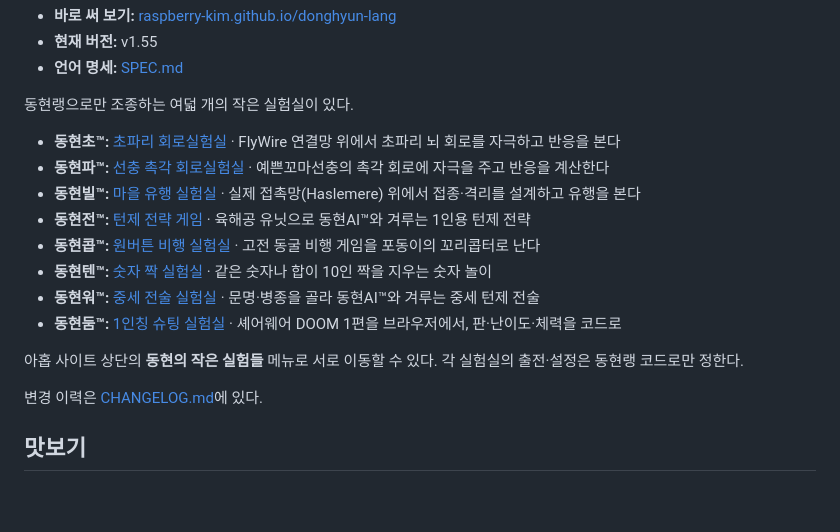
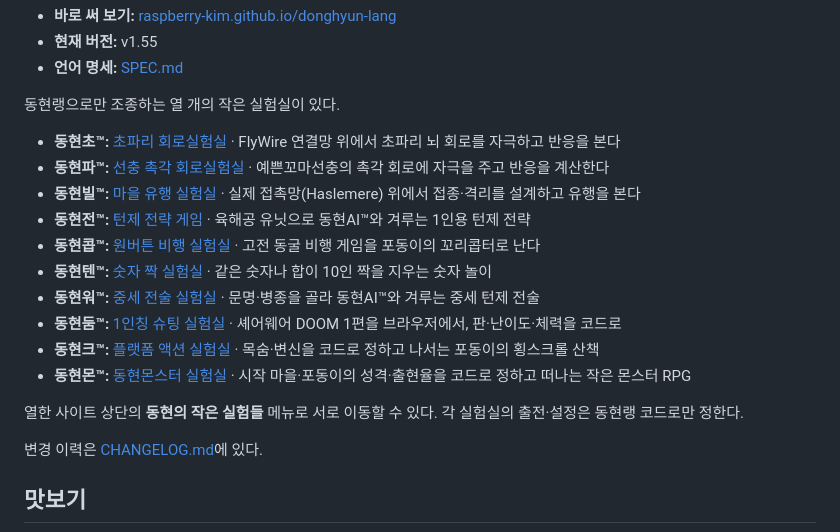
Before and after one commit to Raspberry-Kim/donghyun-lang, a Markdown page: README.md, the part around the change. GitHub-like rendering; blank space fills up the shorter version.

Commit message:
README: 동현크·동현몬 추가(열 개의 실험실). 판 번호는 그대로

```diff
--- a/README.md
+++ b/README.md
@@ -12,7 +12,7 @@
 - **현재 버전:** v1.55
 - **언어 명세:** [SPEC.md](SPEC.md)
 
-동현랭으로만 조종하는 여덟 개의 작은 실험실이 있다.
+동현랭으로만 조종하는 열 개의 작은 실험실이 있다.
 
 - **동현초™:** [초파리 회로실험실](https://raspberry-kim.github.io/donghyun-lab1/) · FlyWire 연결망 위에서 초파리 뇌 회로를 자극하고 반응을 본다
 - **동현파™:** [선충 촉각 회로실험실](https://raspberry-kim.github.io/donghyun-lab2/) · 예쁜꼬마선충의 촉각 회로에 자극을 주고 반응을 계산한다
@@ -22,8 +22,10 @@
 - **동현텐™:** [숫자 짝 실험실](https://raspberry-kim.github.io/donghyun-lab6/) · 같은 숫자나 합이 10인 짝을 지우는 숫자 놀이
 - **동현워™:** [중세 전술 실험실](https://raspberry-kim.github.io/donghyun-lab7/) · 문명·병종을 골라 동현AI™와 겨루는 중세 턴제 전술
 - **동현둠™:** [1인칭 슈팅 실험실](https://raspberry-kim.github.io/donghyun-lab8/) · 셰어웨어 DOOM 1편을 브라우저에서, 판·난이도·체력을 코드로
+- **동현크™:** [플랫폼 액션 실험실](https://raspberry-kim.github.io/donghyun-lab9/) · 목숨·변신을 코드로 정하고 나서는 포동이의 횡스크롤 산책
+- **동현몬™:** [동현몬스터 실험실](https://raspberry-kim.github.io/donghyun-lab10/) · 시작 마을·포동이의 성격·출현율을 코드로 정하고 떠나는 작은 몬스터 RPG
 
-아홉 사이트 상단의 **동현의 작은 실험들** 메뉴로 서로 이동할 수 있다. 각 실험실의 출전·설정은 동현랭 코드로만 정한다.
+열한 사이트 상단의 **동현의 작은 실험들** 메뉴로 서로 이동할 수 있다. 각 실험실의 출전·설정은 동현랭 코드로만 정한다.
 
 변경 이력은 [CHANGELOG.md](CHANGELOG.md)에 있다.
 
```
